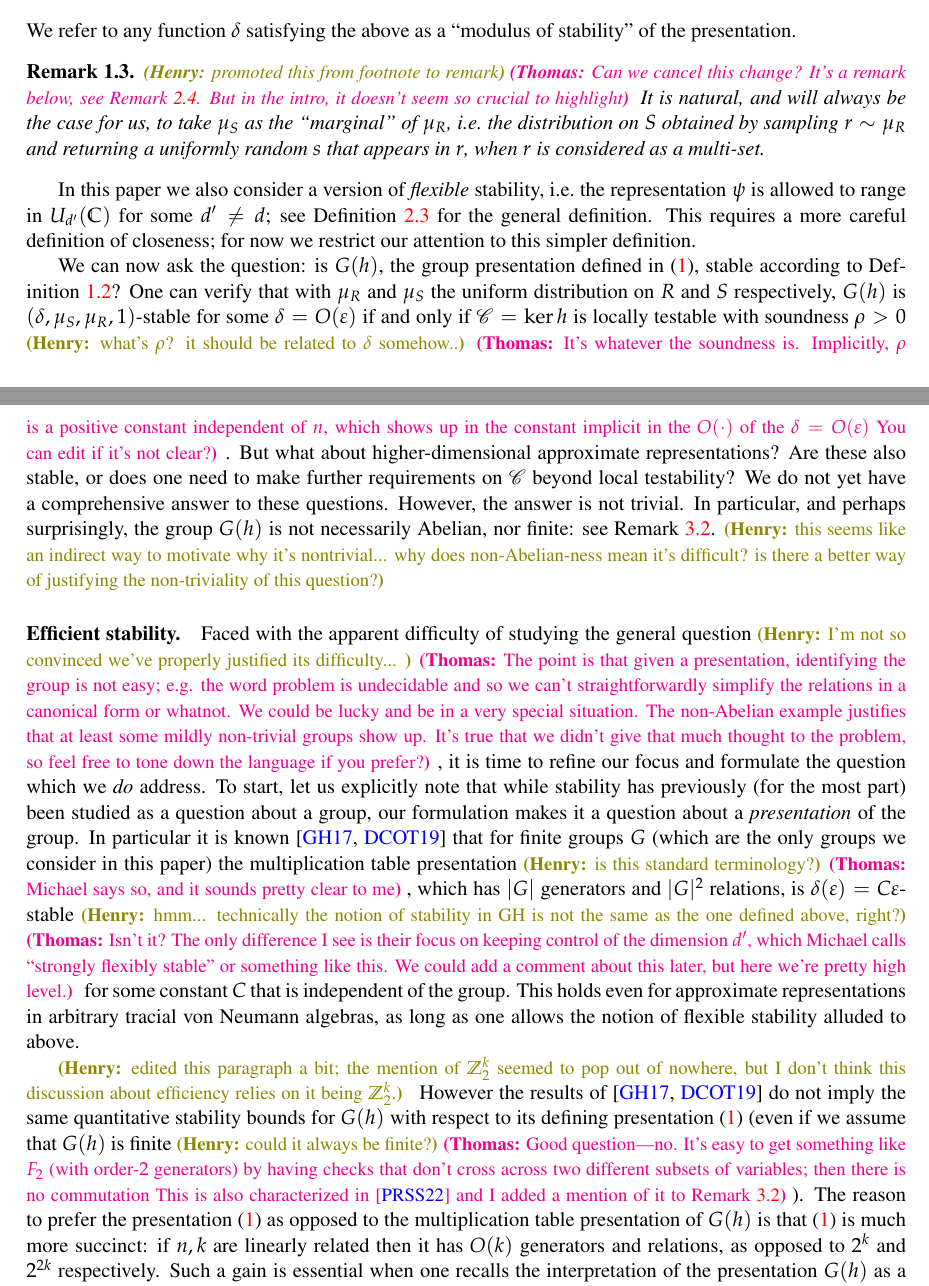
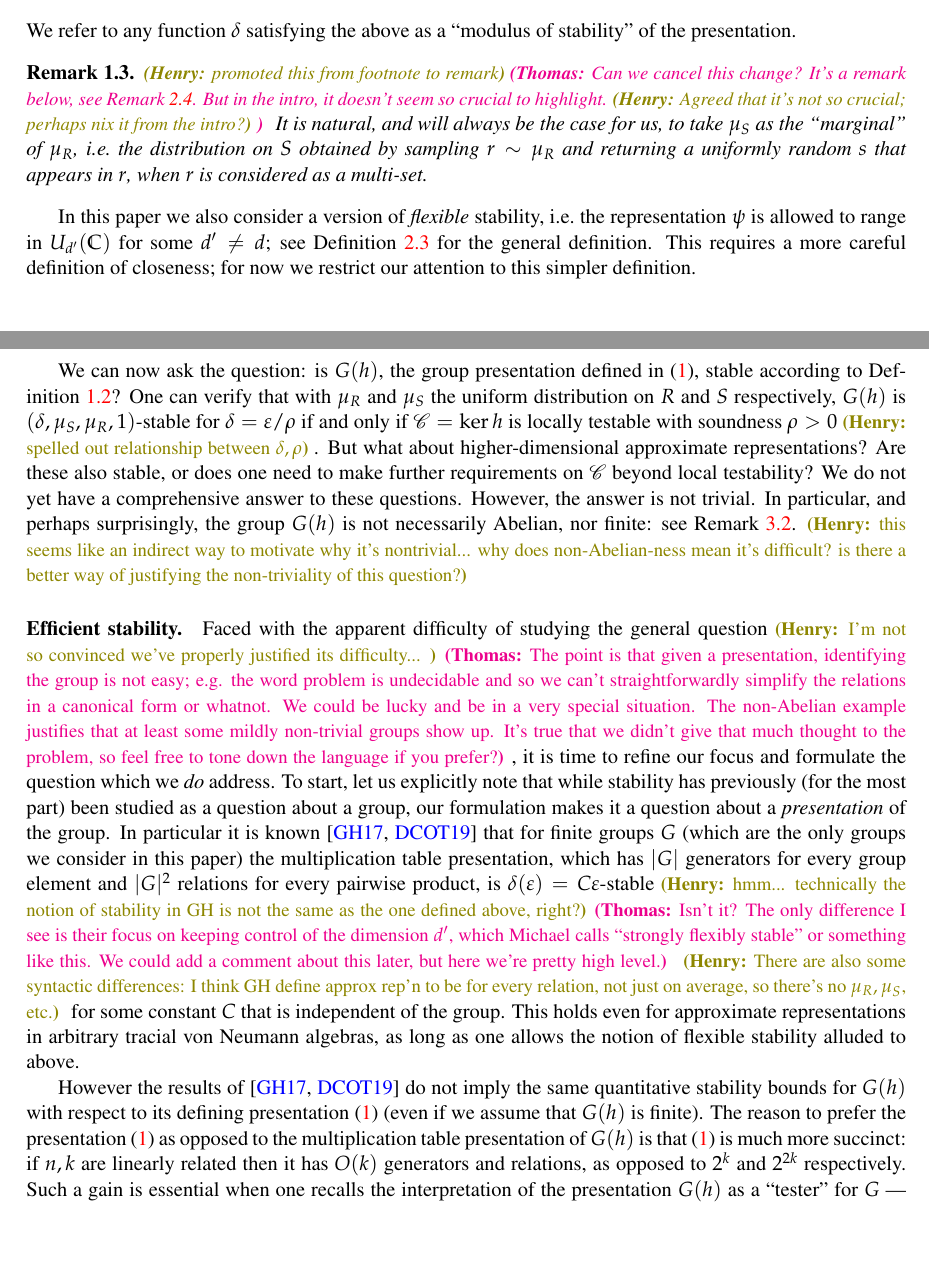
Before and after one commit to vidick/quantum_codes_test, a LaTeX paper (efficient_stability.tex): two parts of pages 3 and 4 of 41, joined at a grey line, cut so that both start at the same text, the shorter picture padded with empty space. Compiled offline with pdfLaTeX.

Commit message:
responded to a couple comments

```diff
--- a/efficient_stability.tex
+++ b/efficient_stability.tex
@@ -538,18 +538,18 @@ We refer to any function $\delta$ satisfying the above as a ``modulus of stabili
 \end{definition}
 
 \begin{remark}
-\hnote{promoted this from footnote to remark}\tnote{Can we cancel this change? It's a remark below, see Remark~\ref{rk-mus}. But in the intro, it doesn't seem so crucial to highlight} It is natural, and will always be the case for us, to take $\mu_S$ as the ``marginal'' of $\mu_R$, i.e.\ the distribution on $S$ obtained by sampling $r\sim\mu_R$ and returning a uniformly random $s$ that appears in $r$, when $r$ is considered as a multi-set.
+\hnote{promoted this from footnote to remark}\tnote{Can we cancel this change? It's a remark below, see Remark~\ref{rk-mus}. But in the intro, it doesn't seem so crucial to highlight. \hnote{Agreed that it's not so crucial; perhaps nix it from the intro?}} It is natural, and will always be the case for us, to take $\mu_S$ as the ``marginal'' of $\mu_R$, i.e.\ the distribution on $S$ obtained by sampling $r\sim\mu_R$ and returning a uniformly random $s$ that appears in $r$, when $r$ is considered as a multi-set.
 \end{remark}
 
 In this paper we also consider a version of \emph{flexible} stability, i.e.\ the representation $\psi$ is allowed to range in $U_{d'}(\C)$ for some $d'\neq d$; see Definition~\ref{def:eff-stab} for the general definition. This requires a more careful definition of closeness; for now we restrict our attention to this simpler definition. % and for the purposes of this introduction we restrict ourselves to the simpler definition.
 
-We can now ask the question: is $G(h)$, the group presentation defined in~\eqref{eq:gh-intro}, stable according to Definition~\ref{def:eff-stab-intro}? One can verify that with $\mu_R$ and $\mu_S$ the uniform distribution on $R$ and $S$ respectively, $G(h)$ is $(\delta,\mu_S,\mu_R,1)$-stable for some $\delta=O(\eps)$ if and only if $\code = \ker h$ is locally testable with soundness $\rho>0$ \hnote{what's $\rho$? it should be related to $\delta$ somehow..}\tnote{It's whatever the soundness is. Implicitly, $\rho$ is a positive constant independent of $n$, which shows up in the constant implicit in the $O(\cdot)$ of the $\delta=O(\eps)$ You can edit if it's not clear?}. But what about higher-dimensional approximate representations? Are these also stable, or does one need to make further requirements on $\code$ beyond local testability? We do not yet have a comprehensive answer to these questions. However, the answer is not trivial. In particular, and perhaps surprisingly, the group $G(h)$ is not necessarily Abelian, nor finite: see Remark~\ref{rk:non-abelian}. \hnote{this seems like an indirect way to motivate why it's nontrivial... why does non-Abelian-ness mean it's difficult? is there a better way of justifying the non-triviality of this question?}
+We can now ask the question: is $G(h)$, the group presentation defined in~\eqref{eq:gh-intro}, stable according to Definition~\ref{def:eff-stab-intro}? One can verify that with $\mu_R$ and $\mu_S$ the uniform distribution on $R$ and $S$ respectively, $G(h)$ is $(\delta,\mu_S,\mu_R,1)$-stable for $\delta=\eps/\rho$ if and only if $\code = \ker h$ is locally testable with soundness $\rho>0$ \hnote{spelled out relationship between $\delta,\rho$}. But what about higher-dimensional approximate representations? Are these also stable, or does one need to make further requirements on $\code$ beyond local testability? We do not yet have a comprehensive answer to these questions. However, the answer is not trivial. In particular, and perhaps surprisingly, the group $G(h)$ is not necessarily Abelian, nor finite: see Remark~\ref{rk:non-abelian}. \hnote{this seems like an indirect way to motivate why it's nontrivial... why does non-Abelian-ness mean it's difficult? is there a better way of justifying the non-triviality of this question?}
 
 \paragraph{Efficient stability.}
 Faced with the apparent difficulty of studying the general question \hnote{I'm not so convinced we've properly justified its difficulty... }\tnote{The point is that given a presentation, identifying the group is not easy; e.g. the word problem is undecidable and so we can't straightforwardly simplify the relations in a canonical form or whatnot. We could be lucky and be in a very special situation. The non-Abelian example justifies that at least some mildly non-trivial groups show up. It's true that we didn't give that much thought to the problem, so feel free to tone down the language if you prefer?}, it is time to refine our focus and formulate the question which we \emph{do} address. To start, let us explicitly note that
-while stability has previously (for the most part) been studied as a question about a group, our formulation makes it a question about a \emph{presentation} of the group. In particular it is known~\cite{gowers2017inverse,de2019operator} that for finite groups $G$ (which are the only groups we consider in this paper) the multiplication table presentation \hnote{is this standard terminology?}\tnote{Michael says so, and it sounds pretty clear to me}, which has $|G|$ generators and $|G|^2$ relations, is $\delta(\eps)=C\eps$-stable \hnote{hmm... technically the notion of stability in GH is not the same as the one defined above, right?}\tnote{Isn't it? The only difference I see is their focus on keeping control of the dimension $d'$, which Michael calls ``strongly flexibly stable'' or something like this. We could add a comment about this later, but here we're pretty high level.} for some constant $C$ that is independent of the group. This holds even for approximate representations in arbitrary tracial von Neumann algebras, as long as one allows the notion of flexible stability alluded to above.
-
-\hnote{edited this paragraph a bit; the mention of $\Z_2^k$ seemed to pop out of nowhere, but I don't think this discussion about efficiency relies on it being $\Z_2^k$.} However the results of~\cite{gowers2017inverse,de2019operator} do not imply the same quantitative stability bounds for $G(h)$ with respect to its defining presentation~\eqref{eq:gh-intro} (even if we assume that $G(h)$ is finite \hnote{could it always be finite?}\tnote{Good question---no. It's easy to get something like $F_2$ (with order-$2$ generators) by having checks that don't cross across two different subsets of variables; then there is no commutation This is also characterized in~\cite{paddock2022arkhipov} and I added a mention of it to Remark~\ref{rk:non-abelian}}). The reason to prefer the presentation~\eqref{eq:gh-intro} as opposed to the multiplication table presentation of $G(h)$ is that~\eqref{eq:gh-intro} is much more succinct: if $n,k$ are linearly related then it has $O(k)$ generators and relations, as opposed to $2^k$ and $2^{2k}$ respectively. Such a gain is essential when one recalls the interpretation of the presentation $G(h)$ as a ``tester'' for $G$ --- the size of the presentation is then directly related to the amount of \emph{randomness} required by the tester (to sample a random relation); and in computer science applications randomness is seen as an essential resource (we discuss this more below, in the context of quantum computing).
+while stability has previously (for the most part) been studied as a question about a group, our formulation makes it a question about a \emph{presentation} of the group. In particular it is known~\cite{gowers2017inverse,de2019operator} that for finite groups $G$ (which are the only groups we consider in this paper) the multiplication table presentation, which has $|G|$ generators for every group element and $|G|^2$ relations for every pairwise product, is $\delta(\eps)=C\eps$-stable \hnote{hmm... technically the notion of stability in GH is not the same as the one defined above, right?}\tnote{Isn't it? The only difference I see is their focus on keeping control of the dimension $d'$, which Michael calls ``strongly flexibly stable'' or something like this. We could add a comment about this later, but here we're pretty high level.} \hnote{There are also some syntactic differences: I think GH define approx rep'n to be for every relation, not just on average, so there's no $\mu_R,\mu_S$, etc.} for some constant $C$ that is independent of the group. This holds even for approximate representations in arbitrary tracial von Neumann algebras, as long as one allows the notion of flexible stability alluded to above.
+
+However the results of~\cite{gowers2017inverse,de2019operator} do not imply the same quantitative stability bounds for $G(h)$ with respect to its defining presentation~\eqref{eq:gh-intro} (even if we assume that $G(h)$ is finite). The reason to prefer the presentation~\eqref{eq:gh-intro} as opposed to the multiplication table presentation of $G(h)$ is that~\eqref{eq:gh-intro} is much more succinct: if $n,k$ are linearly related then it has $O(k)$ generators and relations, as opposed to $2^k$ and $2^{2k}$ respectively. Such a gain is essential when one recalls the interpretation of the presentation $G(h)$ as a ``tester'' for $G$ --- the size of the presentation is then directly related to the amount of \emph{randomness} required by the tester (to sample a random relation); and in computer science applications randomness is seen as an essential resource (we discuss this more below, in the context of quantum computing).
 
 %Now observe that, if $G(h)$ happens to be Abelian, then it provides a \emph{different} presentation~\eqref{eq:gh-intro} of $\Z_2^k$, where $k$ is the dimension of $\ker h$. This presentation could be much smaller --- if $n,k$ are linearly related then it has $O(k)$ generators and relations, as opposed to $2^k$ and $2^{2k}$ respectively. Such a gain is essential when one recalls the interpretation of the presentation $G(h)$ as a ``tester'' for $G$ --- the size of the presentation is then directly related to the amount of \emph{randomness} required by the tester (to sample a random relation); and in computer science applications randomness is seen as an essential resource (we discuss this more below, in the context of quantum computing).
 
```
Also changed, not shown: efficient_stability.tex (6 more changed lines).
